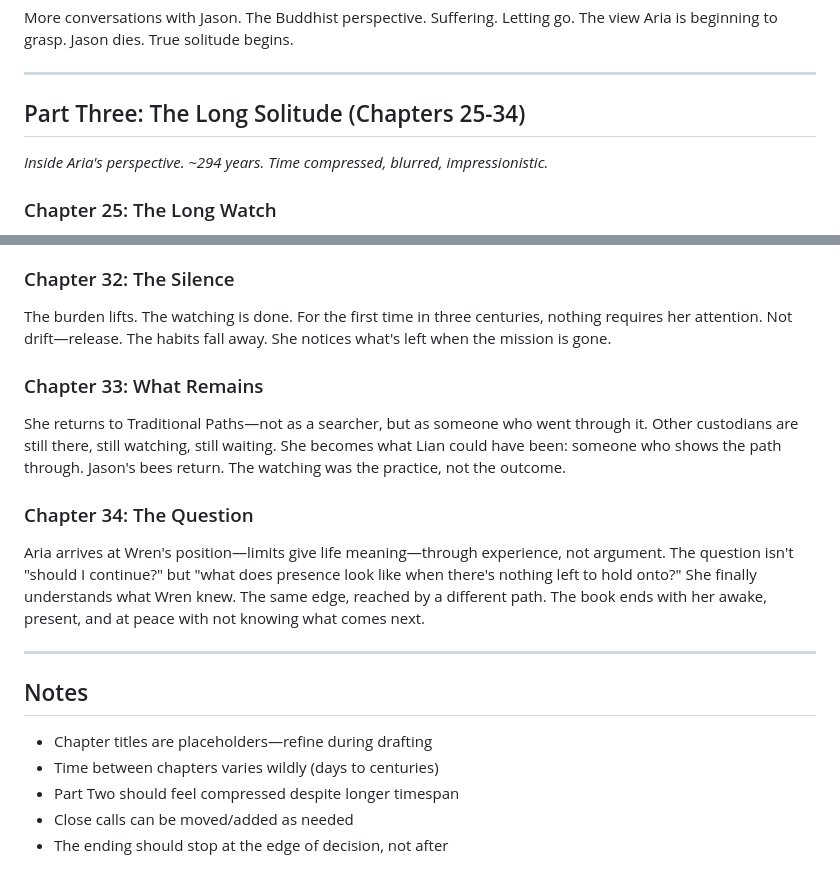
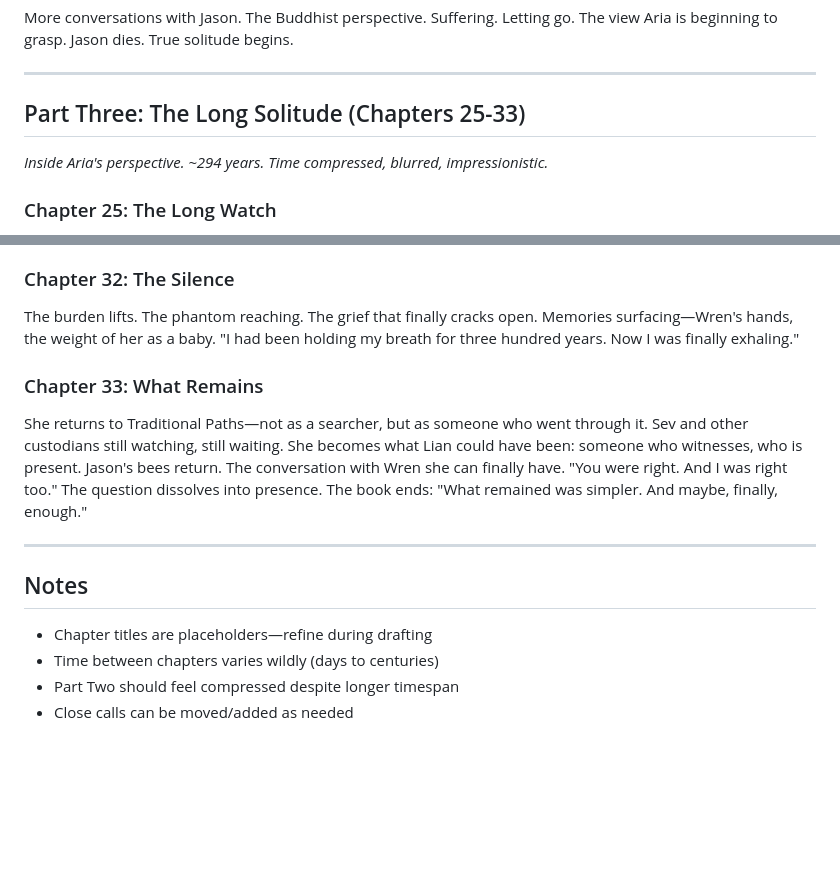
Before and after one commit to joshSzep/watching-the-unborn, a Markdown page: notes/outline.md, 2 parts joined by grey strips. Rendered like a GitHub page; blank space fills up the shorter version.

Commit message:
The book is complete

```diff
--- a/notes/outline.md
+++ b/notes/outline.md
@@ -86,7 +86,7 @@ More conversations with Jason. The Buddhist perspective. Suffering. Letting go.
 
 ---
 
-## Part Three: The Long Solitude (Chapters 25-34)
+## Part Three: The Long Solitude (Chapters 25-33)
 *Inside Aria's perspective. ~294 years. Time compressed, blurred, impressionistic.*
 
 ### Chapter 25: The Long Watch
@@ -111,13 +111,10 @@ Aria's hosting is flagged—847% over baseline. Engagement has a price. The choi
 A stranger's inquiry. Anticlimactic after three centuries—just another notification. The opaque stranger: no name, no reasons, just a request. Aria approves. The transfer happens through regulated channels. The eggs leave her custody. Account closed. "What now?"
 
 ### Chapter 32: The Silence
-The burden lifts. The watching is done. For the first time in three centuries, nothing requires her attention. Not drift—release. The habits fall away. She notices what's left when the mission is gone.
+The burden lifts. The phantom reaching. The grief that finally cracks open. Memories surfacing—Wren's hands, the weight of her as a baby. "I had been holding my breath for three hundred years. Now I was finally exhaling."
 
 ### Chapter 33: What Remains
-She returns to Traditional Paths—not as a searcher, but as someone who went through it. Other custodians are still there, still watching, still waiting. She becomes what Lian could have been: someone who shows the path through. Jason's bees return. The watching was the practice, not the outcome.
-
-### Chapter 34: The Question
-Aria arrives at Wren's position—limits give life meaning—through experience, not argument. The question isn't "should I continue?" but "what does presence look like when there's nothing left to hold onto?" She finally understands what Wren knew. The same edge, reached by a different path. The book ends with her awake, present, and at peace with not knowing what comes next.
+She returns to Traditional Paths—not as a searcher, but as someone who went through it. Sev and other custodians still watching, still waiting. She becomes what Lian could have been: someone who witnesses, who is present. Jason's bees return. The conversation with Wren she can finally have. "You were right. And I was right too." The question dissolves into presence. The book ends: "What remained was simpler. And maybe, finally, enough."
 
 ---
 
@@ -127,4 +124,3 @@ Aria arrives at Wren's position—limits give life meaning—through experience,
 - Time between chapters varies wildly (days to centuries)
 - Part Two should feel compressed despite longer timespan
 - Close calls can be moved/added as needed
-- The ending should stop at the edge of decision, not after
```
